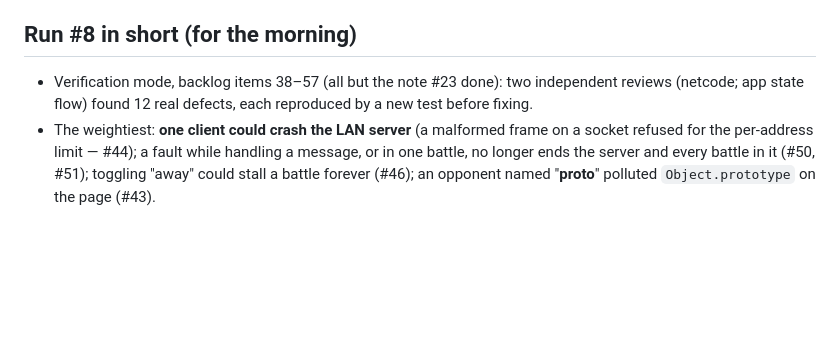
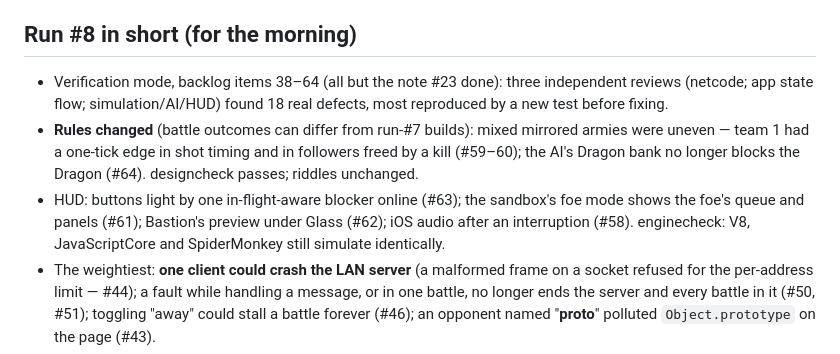
Before and after one commit to Zahikusa/mythwar, a Markdown page: PROGRESS.md, the part around the change. Drawn GitHub-style; blank space fills up the shorter version.

Commit message:
PROGRESS: run #8 summary (items 38–64)
Co-Authored-By: Claude Opus 5.5 <noreply@anthropic.com>

```diff
--- a/PROGRESS.md
+++ b/PROGRESS.md
@@ -277,8 +277,15 @@ the improvement backlog below (verified, committed) and add what the review find
 built, how to see each part working, and the decisions that need you.
 
 ## Run #8 in short (for the morning)
-- Verification mode, backlog items 38–57 (all but the note #23 done): two independent reviews
-  (netcode; app state flow) found 12 real defects, each reproduced by a new test before fixing.
+- Verification mode, backlog items 38–64 (all but the note #23 done): three independent reviews
+  (netcode; app state flow; simulation/AI/HUD) found 18 real defects, most reproduced by a new
+  test before fixing.
+- **Rules changed** (battle outcomes can differ from run-#7 builds): mixed mirrored armies were
+  uneven — team 1 had a one-tick edge in shot timing and in followers freed by a kill (#59–60);
+  the AI's Dragon bank no longer blocks the Dragon (#64). designcheck passes; riddles unchanged.
+- HUD: buttons light by one in-flight-aware blocker online (#63); the sandbox's foe mode shows
+  the foe's queue and panels (#61); Bastion's preview under Glass (#62); iOS audio after an
+  interruption (#58). enginecheck: V8, JavaScriptCore and SpiderMonkey still simulate identically.
 - The weightiest: **one client could crash the LAN server** (a malformed frame on a socket refused
   for the per-address limit — #44); a fault while handling a message, or in one battle, no
   longer ends the server and every battle in it (#50, #51); toggling "away" could stall a battle
```
